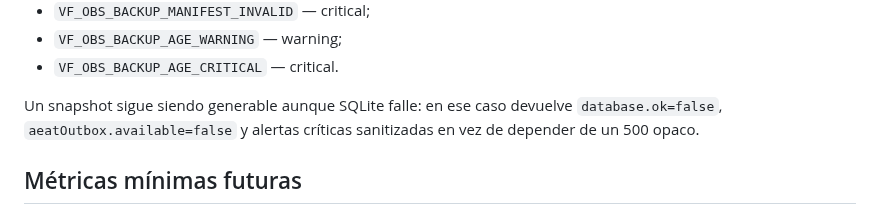
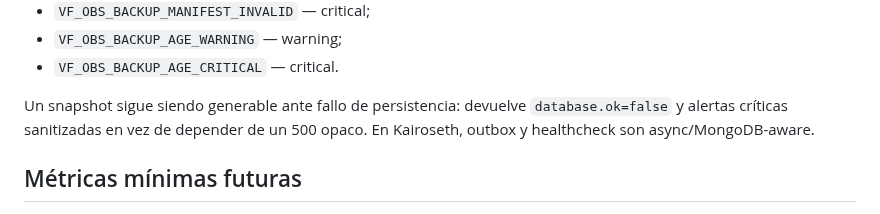
Before and after one commit to Emmakex/puente-verifactu, a Markdown page: docs/operations-observability.md, the part around one of its changes. Drawn GitHub-style.

```diff
--- a/docs/operations-observability.md
+++ b/docs/operations-observability.md
@@ -82,7 +86,9 @@ Códigos principales:
 - `VF_OBS_BACKUP_AGE_WARNING` — warning;
 - `VF_OBS_BACKUP_AGE_CRITICAL` — critical.
 
-Un snapshot sigue siendo generable aunque SQLite falle: en ese caso devuelve `database.ok=false`, `aeatOutbox.available=false` y alertas críticas sanitizadas en vez de depender de un 500 opaco.
+Un snapshot sigue siendo generable ante fallo de persistencia: devuelve
+`database.ok=false` y alertas críticas sanitizadas en vez de depender de un
+500 opaco. En Kairoseth, outbox y healthcheck son async/MongoDB-aware.
 
 ## Métricas mínimas futuras
 
```
Also changed, not shown: other parts of docs/operations-observability.md (+30 -4 lines).
